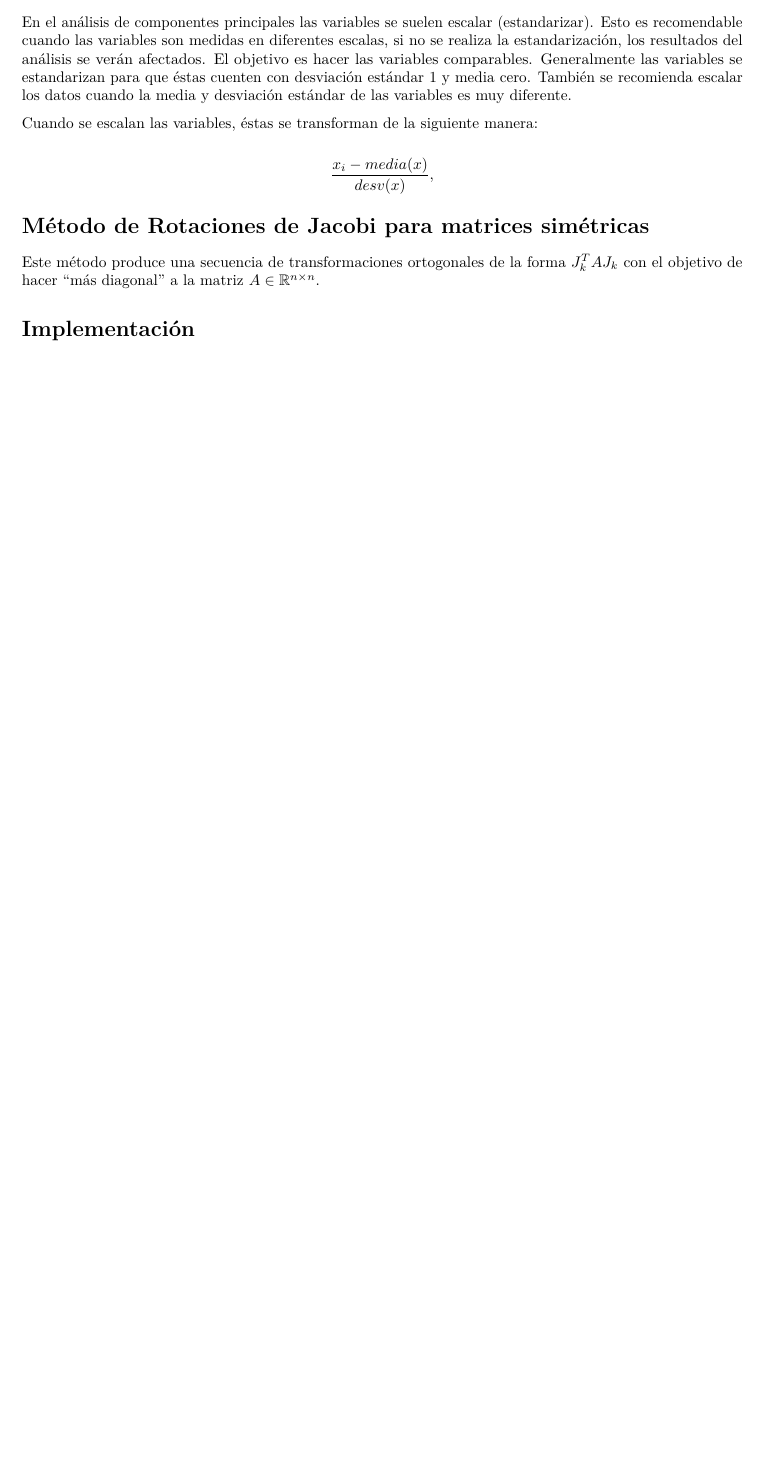
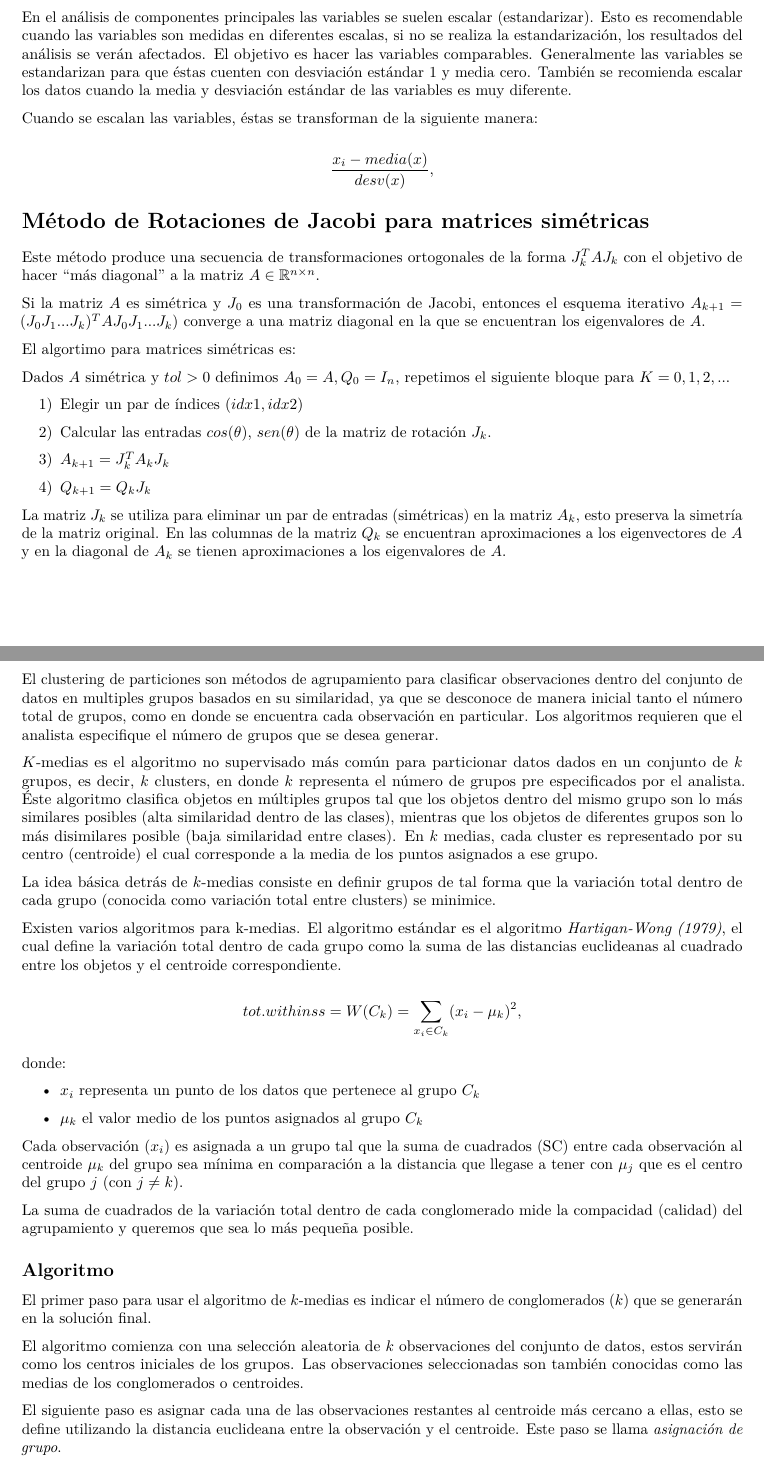
Before and after one commit to AnaTorresR/PracticaFinalMNO, an R Markdown document (Reporte.Rmd): part of page 3 of 3 before the commit and two parts of pages 3 and 4 of 5 after it, the two joined at a grey line, cut so that both start at the same text, the shorter picture padded with empty space. The pictures show the output file Reporte.pdf that the author committed with the source.

Commit message:
Adding clusters information and Jacobi algorithm #6

```diff
--- a/Reporte.Rmd
+++ b/Reporte.Rmd
@@ -106,3 +106,49 @@ $$\frac{x_i-media(x)}{desv(x)},$$
 
 Este método produce una secuencia de transformaciones ortogonales de la forma $J_k^TAJ_k$ con el objetivo de hacer “más diagonal” a la matriz $A \in \mathbb{R}^{n \times n}$.
 
+Si la matriz $A$ es simétrica y $J_0$ es una transformación de Jacobi, entonces el esquema iterativo $A_{k+1}=(J_0J_1...J_k)^TAJ_0J_1...J_k)$ converge a una matriz diagonal en la que se encuentran los eigenvalores de $A$.
+
+El algortimo para matrices simétricas es:
+
+Dados $A$ simétrica y $tol>0$ definimos $A_0=A,Q_0=I_n$, repetimos el siguiente bloque para $K=0,1,2,...$
+
+1) Elegir un par de índices $(idx1,idx2)$
+
+2) Calcular las entradas $cos(\theta)$, $sen(\theta)$ de la matriz de rotación $J_k$.
+
+3) $A_{k+1}= J_k^T A_k J_k$
+
+4) $Q_{k+1} = Q_{k}J_k$
+
+La matriz $J_k$ se utiliza para eliminar un par de entradas (simétricas) en la matriz $A_k$, esto preserva la simetría de la matriz original. En las columnas de la matriz $Q_k$ se encuentran aproximaciones a los eigenvectores de $A$ y en la diagonal de $A_k$ se tienen aproximaciones a los eigenvalores de $A$.
+
+# K-medias
+
+El clustering de particiones son métodos de agrupamiento para clasificar observaciones dentro del conjunto de datos en multiples grupos basados en su similaridad, ya que se desconoce de manera inicial tanto el número total de grupos, como en donde se encuentra cada observación en particular. Los algoritmos requieren que el analista especifique el número de grupos que se desea generar.
+
+$K$-medias es el algoritmo no supervisado más común para particionar datos dados en un conjunto de $k$ grupos, es decir, $k$ clusters, en donde $k$ representa el número de grupos pre especificados por el analista. Éste algoritmo clasifica objetos en múltiples grupos tal que los objetos dentro del mismo
+grupo son lo más similares posibles (alta similaridad dentro de las clases), mientras que los objetos de diferentes grupos son lo más disimilares posible (baja similaridad entre clases). En $k$ medias, cada cluster es representado por su centro (centroide) el cual corresponde a la media de los puntos asignados a ese grupo.
+
+La idea básica detrás de $k$-medias consiste en definir grupos de tal forma que la variación total dentro de cada grupo (conocida como variación total entre clusters) se minimice.
+
+Existen varios algoritmos para k-medias. El algoritmo estándar es el algoritmo *Hartigan-Wong (1979)*, el cual define la variación total dentro de cada grupo como la suma de las distancias euclideanas al cuadrado entre los objetos y el centroide correspondiente.
+
+$$ tot.withinss =W(C_k) = \sum_{x_i \in C_k}(x_i - \mu_k)^2,$$
+
+donde:
+
+-  $x_i$ representa un punto de los datos que pertenece al grupo $C_k$
+
+-  $\mu_k$ el valor medio de los puntos asignados al grupo $C_k$
+
+Cada observación $(x_i)$ es asignada a un grupo tal que la suma de cuadrados (SC) entre cada observación al centroide $\mu_k$ del grupo sea mínima en comparación a la distancia que llegase a tener con $\mu_j$ que es el centro del grupo $j$ (con $j\neq k$).
+
+La suma de cuadrados de la variación total dentro de cada conglomerado mide la compacidad (calidad) del agrupamiento y queremos que sea lo más pequeña posible.
+
+## Algoritmo
+
+El primer paso para usar el algoritmo de $k$-medias es indicar el número de conglomerados ($k$) que se generarán en la solución final.
+
+El algoritmo comienza con una selección aleatoria de $k$ observaciones del conjunto de datos, estos servirán como los centros iniciales de los grupos. Las observaciones seleccionadas son también conocidas como las medias de los conglomerados o centroides.
+
+El siguiente paso es asignar cada una de las observaciones restantes al centroide más cercano a ellas, esto se define utilizando la distancia euclideana entre la observación y el centroide. Este paso se llama *asignación de grupo*.
```
Also changed, not shown: Reporte.pdf, Reporte.Rmd (4 more changed lines).
